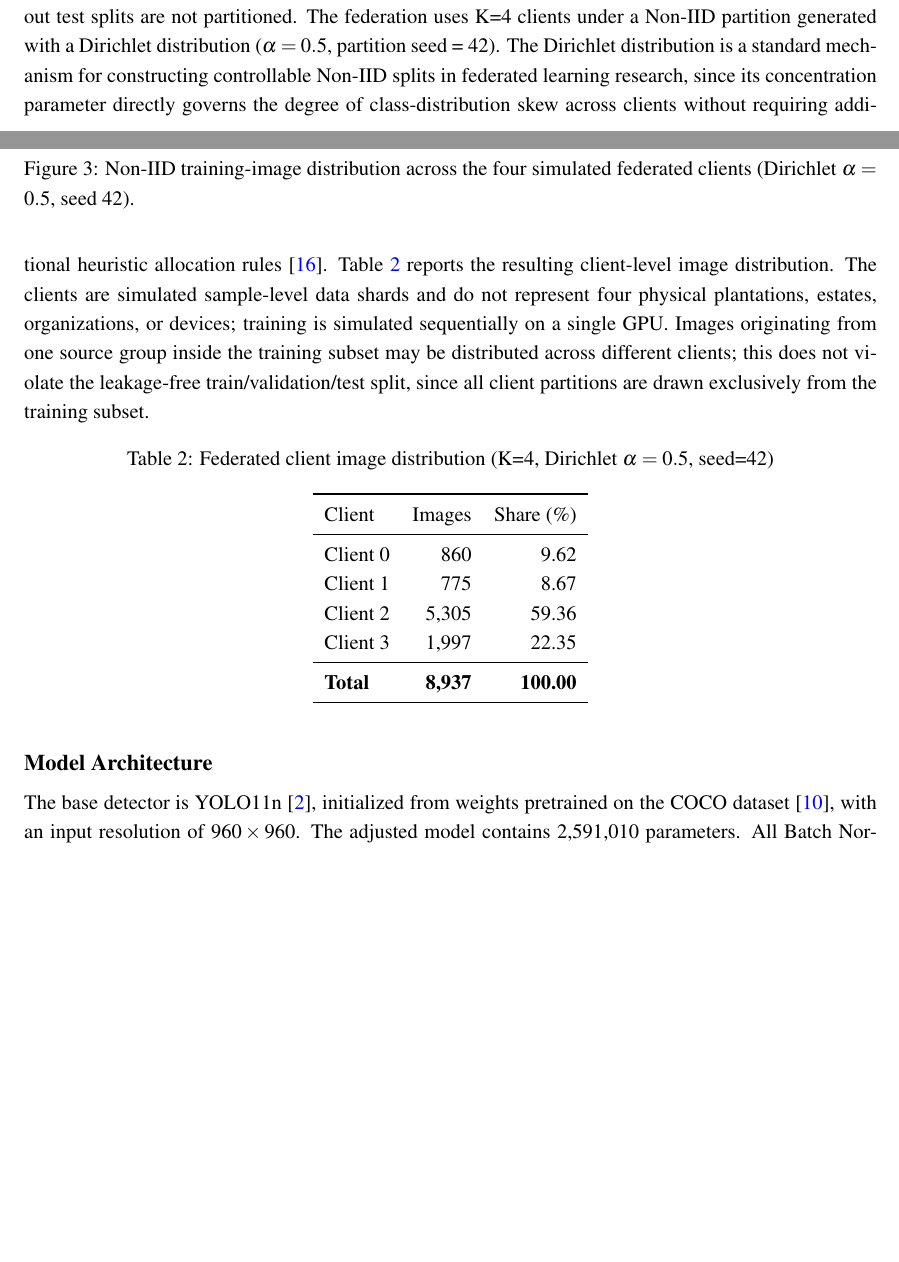
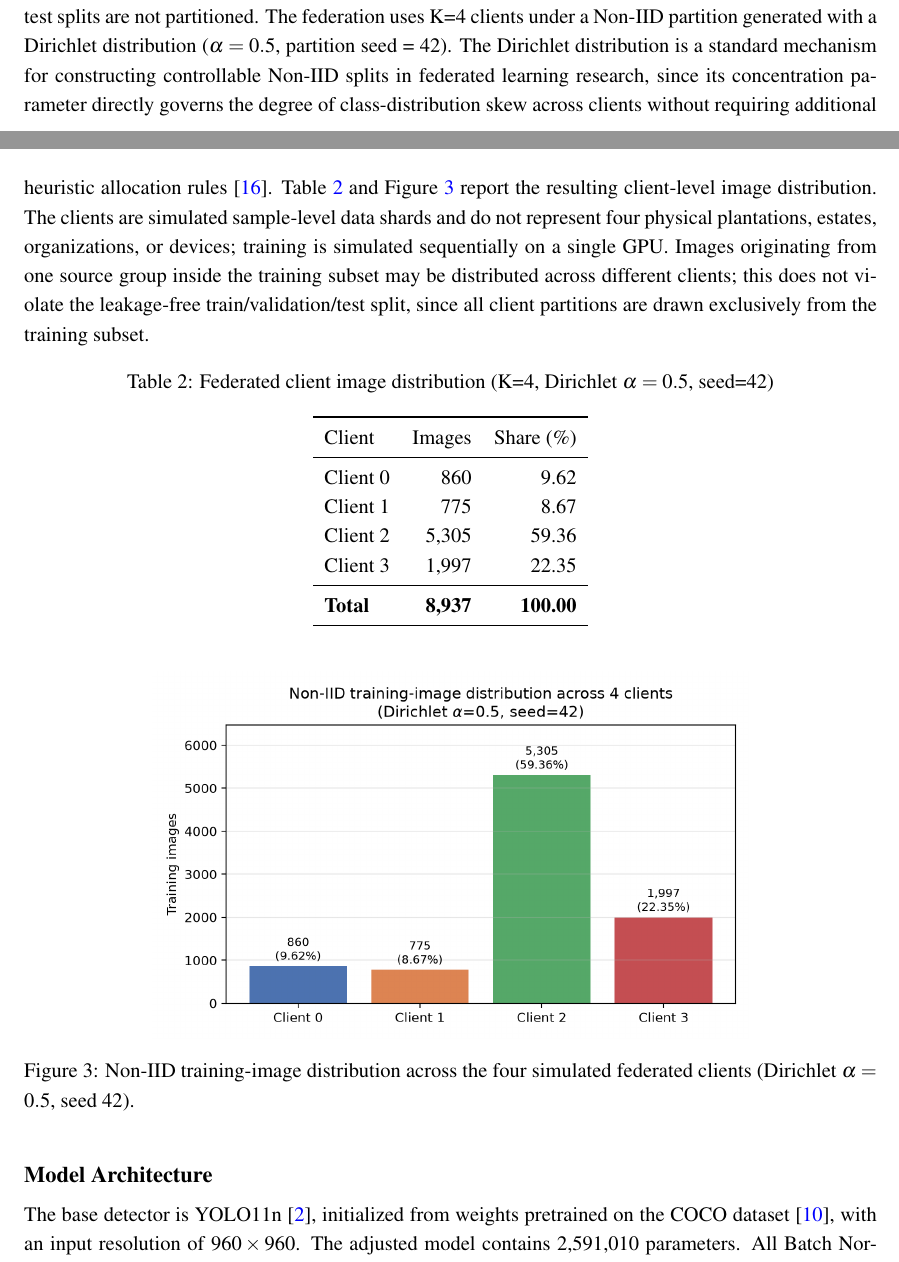
Before and after one commit to rachmadiantyy/fedx-palm, a LaTeX thesis (docs/thesis/manuscript/manuscript.tex): two parts of pages 4 and 5 of 13, joined at a grey line, cut so that both start at the same text, the shorter picture padded with empty space. Compiled offline with pdfLaTeX.

Commit message:
Move Figure 3 next to Table 2 to stop it splitting a hyphenated word
Figure 3 previously sat before the Federated Partition paragraph; LaTeX
floated it to the top of the next page, which happened to land the float
right between "addi-" and "tional" (the hyphenated break of "additional"
at that page boundary), making it look like the figure was jammed into
the middle of a sentence. Moved the figure to right after Table 2 (whose
data it visualizes anyway), so the paragraph now stays intact and the
table+figure pair render together.

Co-Authored-By: Claude Sonnet 5 <noreply@anthropic.com>
Claude-Session: https://claude.ai/code/session_018iGXZWBfbEMUV6CUJQT8Ts

```diff
--- a/docs/thesis/manuscript/manuscript.tex
+++ b/docs/thesis/manuscript/manuscript.tex
@@ -160,9 +157,5 @@ Images are grouped by their originating source group prior to splitting, and the
-  \caption{Non-IID training-image distribution across the four simulated federated clients (Dirichlet $\alpha=0.5$, seed 42).}
-  \label{fig:client-dist}
-\end{figure}
-
 \subsection{Federated Partition}
-Only the training subset (8,937 images) is partitioned among federated clients; the validation and held-out test splits are not partitioned. The federation uses K=4 clients under a Non-IID partition generated with a Dirichlet distribution ($\alpha = 0.5$, partition seed = 42). The Dirichlet distribution is a standard mechanism for constructing controllable Non-IID splits in federated learning research, since its concentration parameter directly governs the degree of class-distribution skew across clients without requiring additional heuristic allocation rules \cite{kairouz2021}. Table~\ref{tab:clients} reports the resulting client-level image distribution. The clients are simulated sample-level data shards and do not represent four physical plantations, estates, organizations, or devices; training is simulated sequentially on a single GPU. Images originating from one source group inside the training subset may be distributed across different clients; this does not violate the leakage-free train/validation/test split, since all client partitions are drawn exclusively from the training subset.
+Only the training subset (8,937 images) is partitioned among federated clients; the validation and held-out test splits are not partitioned. The federation uses K=4 clients under a Non-IID partition generated with a Dirichlet distribution ($\alpha = 0.5$, partition seed = 42). The Dirichlet distribution is a standard mechanism for constructing controllable Non-IID splits in federated learning research, since its concentration parameter directly governs the degree of class-distribution skew across clients without requiring additional heuristic allocation rules \cite{kairouz2021}. Table~\ref{tab:clients} and Figure~\ref{fig:client-dist} report the resulting client-level image distribution. The clients are simulated sample-level data shards and do not represent four physical plantations, estates, organizations, or devices; training is simulated sequentially on a single GPU. Images originating from one source group inside the training subset may be distributed across different clients; this does not violate the leakage-free train/validation/test split, since all client partitions are drawn exclusively from the training subset.
 
 \begin{table}[htbp]
   \centering
```
Also changed, not shown: docs/thesis/manuscript/manuscript.pdf, docs/thesis/manuscript/manuscript.tex (10 more changed lines), 1 other file.
